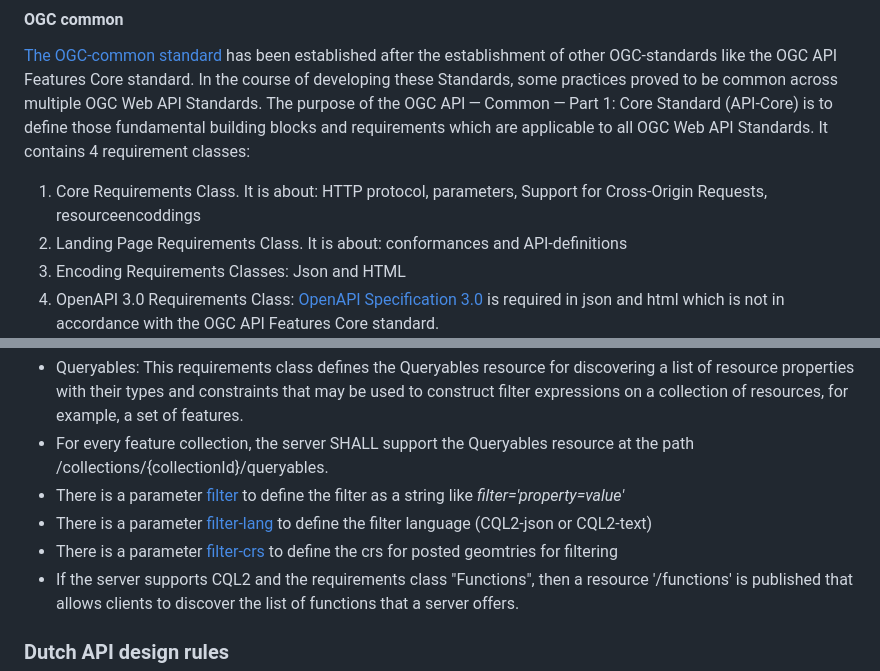
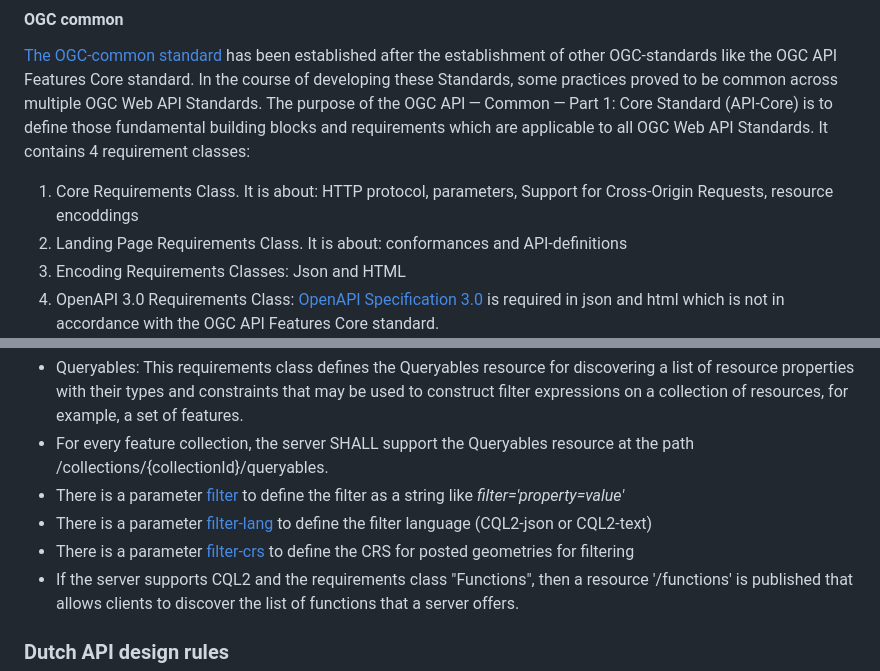
Before and after one commit to Geonovum/ogc-api-features-guideline, a Markdown page: Requirements.md, 2 parts joined by grey strips. GitHub-like rendering.

```diff
--- a/Requirements.md
+++ b/Requirements.md
@@ -37,7 +37,7 @@ The OpenAPI document MUST contain at least one paths field, a components field o
 In the course of developing these Standards, some practices proved to be common across multiple OGC Web API Standards.
 The purpose of the OGC API — Common — Part 1: Core Standard (API-Core) is to define those fundamental building blocks and requirements which are applicable to all OGC Web API Standards.
 It contains 4 requirement classes:
-1. Core Requirements Class. It is about: HTTP protocol, parameters, Support for Cross-Origin Requests, resourceencoddings
+1. Core Requirements Class. It is about: HTTP protocol, parameters, Support for Cross-Origin Requests, resource encoddings
 2. Landing Page Requirements Class. It is about: conformances and API-definitions
 3. Encoding Requirements Classes: Json and HTML
 4. OpenAPI 3.0 Requirements Class: [OpenAPI Specification 3.0](https://spec.openapis.org/oas/v3.0) is required in json and html which is not in accordance with the OGC API Features Core standard.
@@ -75,7 +75,7 @@ Some of them are listed below:
 - For every feature collection, the server SHALL support the Queryables resource at the path /collections/{collectionId}/queryables.
 - There is a parameter [filter](https://www.opengis.net/doc/IS/ogcapi-features-3/1.0#filter-param) to define the filter as a string like _filter='property=value'_
 - There is a parameter [filter-lang](https://www.opengis.net/doc/IS/ogcapi-features-3/1.0#filter-lang-param)  to define the filter language (CQL2-json or CQL2-text)
-- There is a parameter [filter-crs](https://www.opengis.net/doc/IS/ogcapi-features-3/1.0#filter-crs-param) to define the crs for posted geomtries for filtering
+- There is a parameter [filter-crs](https://www.opengis.net/doc/IS/ogcapi-features-3/1.0#filter-crs-param) to define the CRS for posted geometries for filtering
 - If the server supports CQL2 and the requirements class "Functions", then a resource '/functions' is published that allows clients to discover the list of functions that a server offers.
 
 
```
Also changed, not shown: Examples.md (+11 -11 lines).
